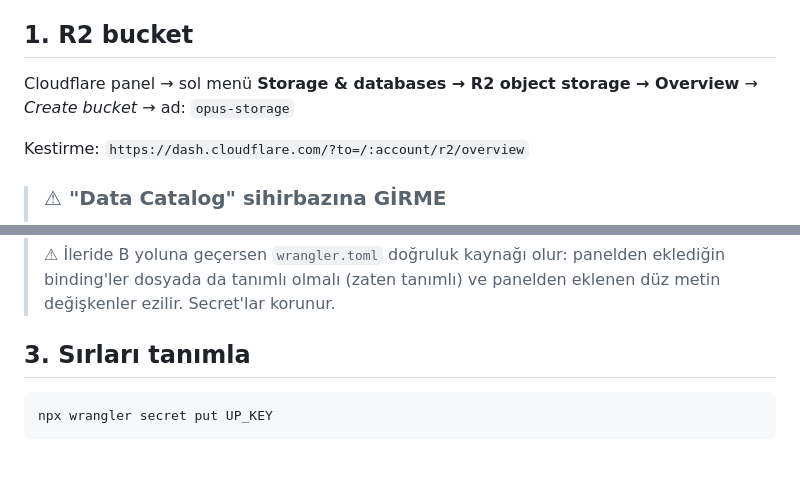
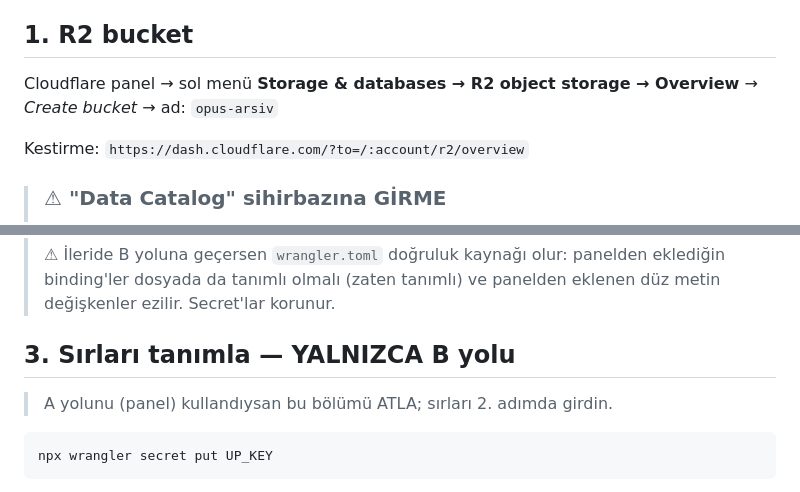
Before and after one commit to mehmetakar82-test/n8ntest, a Markdown page: arsiv-worker/KURULUM.md, 2 parts joined by grey strips. GitHub-like rendering; blank space fills up the shorter version.

````diff
--- a/arsiv-worker/KURULUM.md
+++ b/arsiv-worker/KURULUM.md
@@ -5,7 +5,7 @@ Toplam ~15 dakika. Cloudflare hesabı yoksa ücretsiz açılıyor.
 ## 1. R2 bucket
 
 Cloudflare panel → sol menü **Storage & databases → R2 object storage → Overview**
-→ *Create bucket* → ad: `opus-storage`
+→ *Create bucket* → ad: `opus-arsiv`
 
 Kestirme: `https://dash.cloudflare.com/?to=/:account/r2/overview`
 
@@ -132,7 +133,9 @@ npx wrangler deploy
 > eklediğin binding'ler dosyada da tanımlı olmalı (zaten tanımlı) ve panelden
 > eklenen düz metin değişkenler ezilir. Secret'lar korunur.
 
-## 3. Sırları tanımla
+## 3. Sırları tanımla — YALNIZCA B yolu
+
+> A yolunu (panel) kullandıysan bu bölümü ATLA; sırları 2. adımda girdin.
 
 ```bash
 npx wrangler secret put UP_KEY
````
Also changed, not shown: other parts of arsiv-worker/KURULUM.md (+17 -12 lines).
